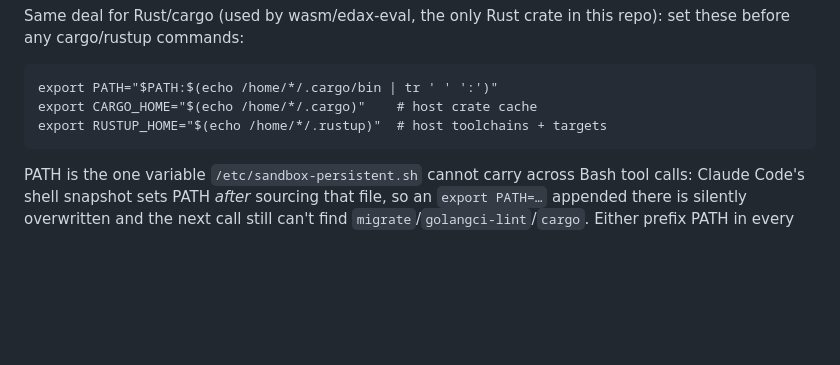
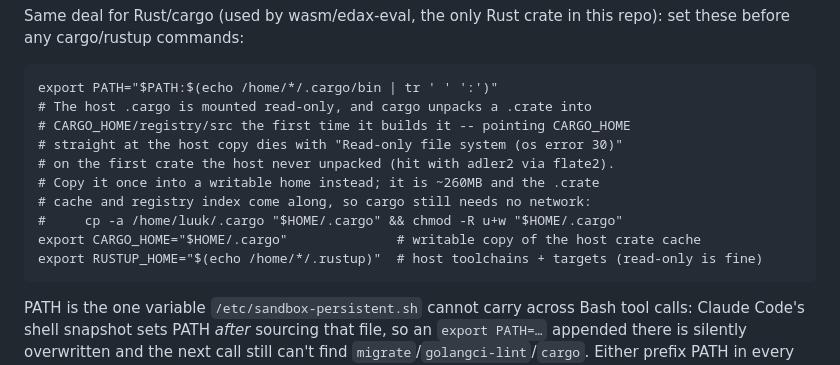
Before and after one commit to lk16/flippy, a Markdown page: docs/sandbox.md, the part around the change. GitHub-like rendering; blank space fills up the shorter version.

Commit message:
Note that CARGO_HOME must be a writable copy of the host crate cache
Co-Authored-By: Claude Opus 5 <noreply@anthropic.com>

```diff
--- a/docs/sandbox.md
+++ b/docs/sandbox.md
@@ -35,8 +35,15 @@ Same deal for Rust/cargo (used by wasm/edax-eval, the only Rust crate in this
 repo): set these before any cargo/rustup commands:
 
     export PATH="$PATH:$(echo /home/*/.cargo/bin | tr ' ' ':')"
-    export CARGO_HOME="$(echo /home/*/.cargo)"    # host crate cache
-    export RUSTUP_HOME="$(echo /home/*/.rustup)"  # host toolchains + targets
+    # The host .cargo is mounted read-only, and cargo unpacks a .crate into
+    # CARGO_HOME/registry/src the first time it builds it -- pointing CARGO_HOME
+    # straight at the host copy dies with "Read-only file system (os error 30)"
+    # on the first crate the host never unpacked (hit with adler2 via flate2).
+    # Copy it once into a writable home instead; it is ~260MB and the .crate
+    # cache and registry index come along, so cargo still needs no network:
+    #     cp -a /home/luuk/.cargo "$HOME/.cargo" && chmod -R u+w "$HOME/.cargo"
+    export CARGO_HOME="$HOME/.cargo"              # writable copy of the host crate cache
+    export RUSTUP_HOME="$(echo /home/*/.rustup)"  # host toolchains + targets (read-only is fine)
 
 PATH is the one variable `/etc/sandbox-persistent.sh` cannot carry across
 Bash tool calls: Claude Code's shell snapshot sets PATH *after* sourcing
```
